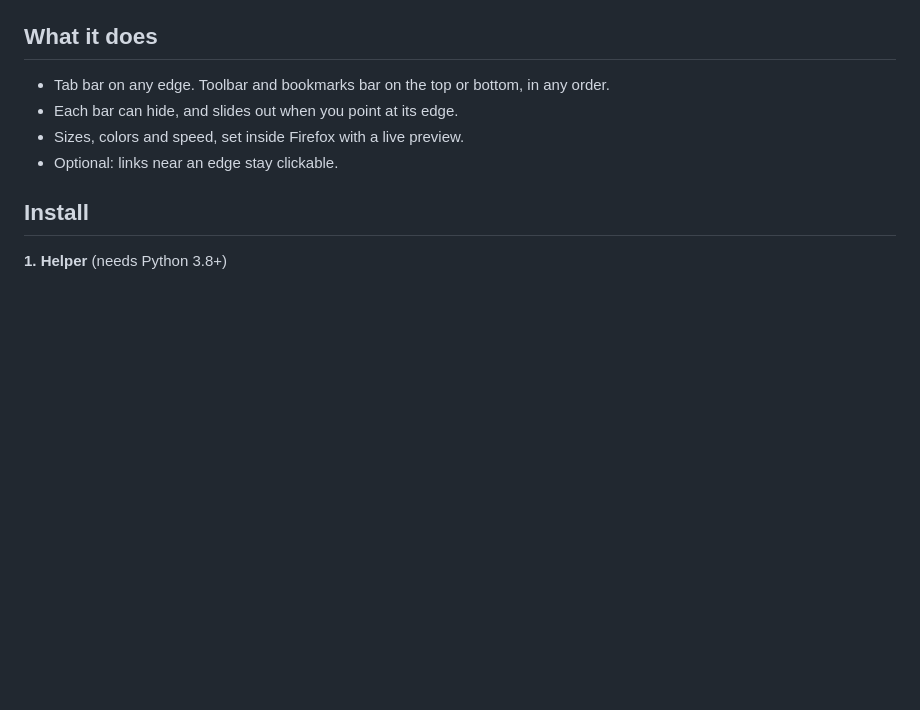
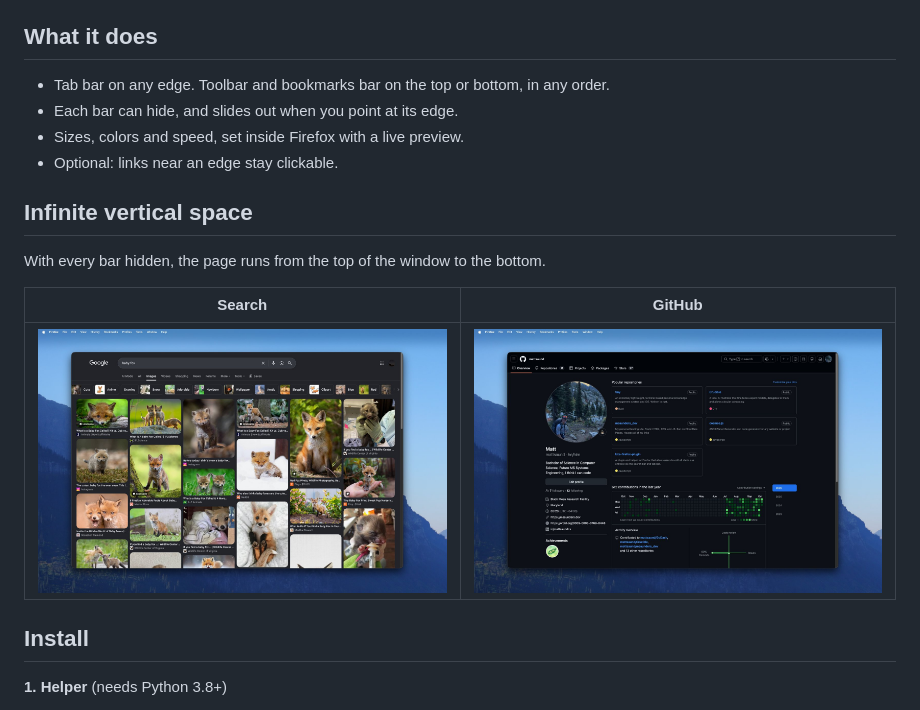
Before and after one commit to mattsaund/kits-firefox-plugin, a Markdown page: README.md, the part around the change. Rendered like a GitHub page; pictures changed too: docs/space-github.jpg (added), docs/space-search.jpg (added); blank space fills up the shorter version.

Commit message:
README: Infinite vertical space, with two examples

```diff
--- a/README.md
+++ b/README.md
@@ -13,6 +13,14 @@ Hide Firefox's bars until you need them. The page gets the whole window.
 - Each bar can hide, and slides out when you point at its edge.
 - Sizes, colors and speed, set inside Firefox with a live preview.
 - Optional: links near an edge stay clickable.
+
+## Infinite vertical space
+
+With every bar hidden, the page runs from the top of the window to the bottom.
+
+| Search | GitHub |
+| --- | --- |
+| ![Google image results filling the whole window](docs/space-search.jpg) | ![A GitHub profile filling the whole window](docs/space-github.jpg) |
 
 ## Install
 
```
